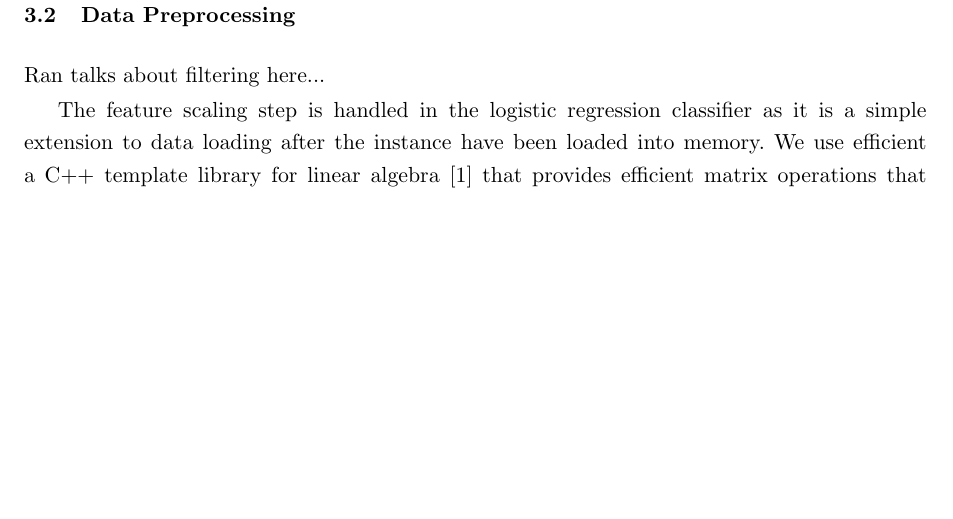
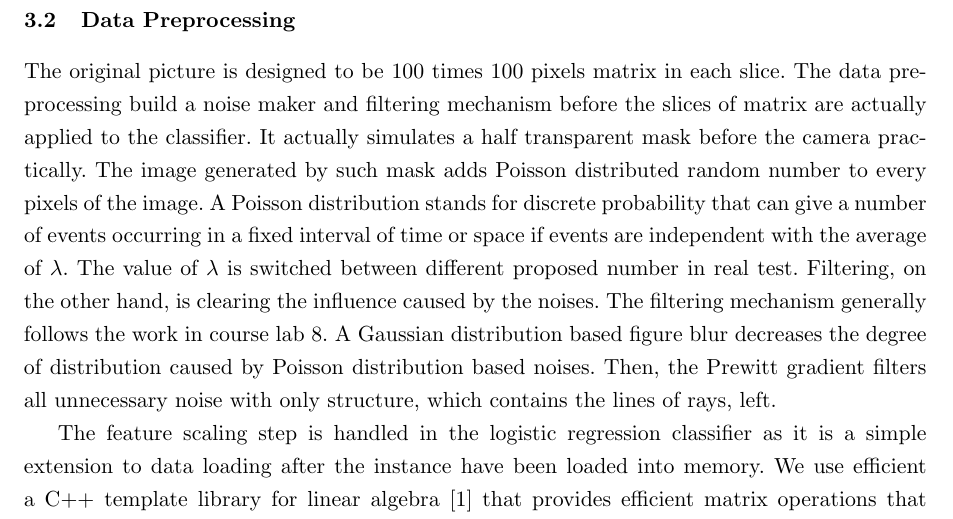
Before and after one commit to acumartini/atom_location_prediction, a LaTeX thesis (report/atom_loc_pred_report.tex, which reads report/development.tex): part of page 3 of 4 before the commit and part of page 3 of 5 after it, cut so that both start at the same text, the shorter picture padded with empty space. Compiled offline with pdfLaTeX.

Commit message:
design preproc tr

```diff
--- a/report/development.tex
+++ b/report/development.tex
@@ -16,7 +16,8 @@ The second approach is a full simulation of the linear wave equation. This is a
 
 \subsection{Data Preprocessing}
 
-Ran talks about filtering here...
+%Ran talks about filtering here...
+The original picture is designed to be 100 times 100 pixels matrix in each slice. The data preprocessing build a noise maker and filtering mechanism before the slices of matrix are actually applied to the classifier. It actually simulates a half transparent mask before the camera practically. The image generated by such mask adds Poisson distributed random number to every pixels of the image. A Poisson distribution stands for discrete probability that can give a number of events occurring in a fixed interval of time or space if events are independent with the average of $\lambda$. The value of $\lambda$ is switched between different proposed number in real test. Filtering, on the other hand, is clearing the influence caused by the noises. The filtering mechanism generally follows the work in course lab 8. A Gaussian distribution based figure blur decreases the degree of distribution caused by Poisson distribution based noises. Then, the Prewitt gradient filters all unnecessary noise with only structure, which contains the lines of rays, left.
 
 The feature scaling step is handled in the logistic regression classifier as it is a simple extension to data loading after the instance have been loaded into memory.  We use efficient a C++ template library for linear algebra \cite{Eigen} that provides efficient matrix operations that can quickly perform the broadcasting operations necessary for feature scaling.  In addition, the distributed implementation of our algorithm lends itself well to efficient data partitioning, which ensures that this preprocessing step will scale.  However, feature scaling in a distributed setting is slightly more complex in that it requires knowledge of the global min and max for the entire dataset across all nodes.  The min/max vectors is quickly computed using an Allreduce step with MPI's MIN/MAX reduction operators. Each node then formats its section of the data using a single call feature scaling utility function.
 
```
